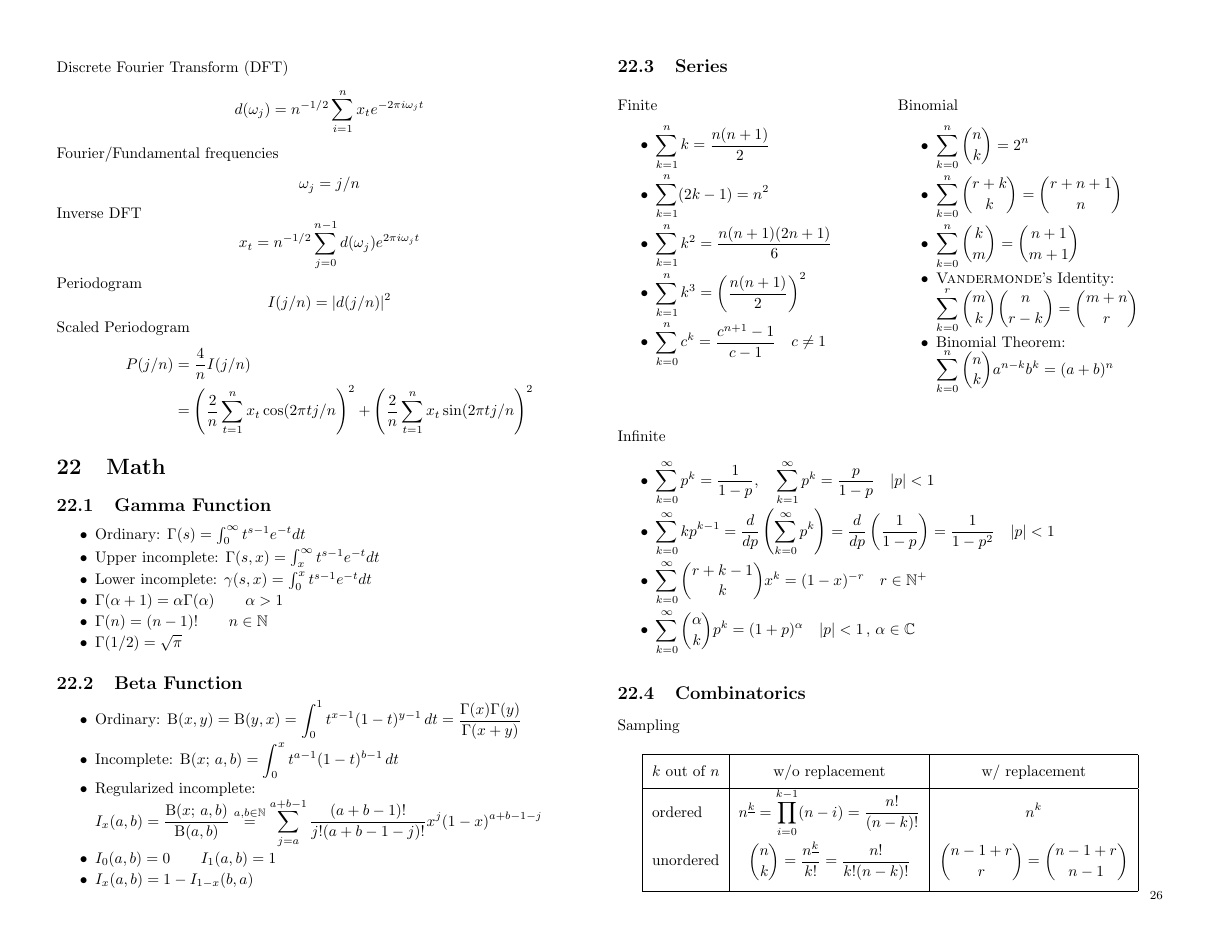
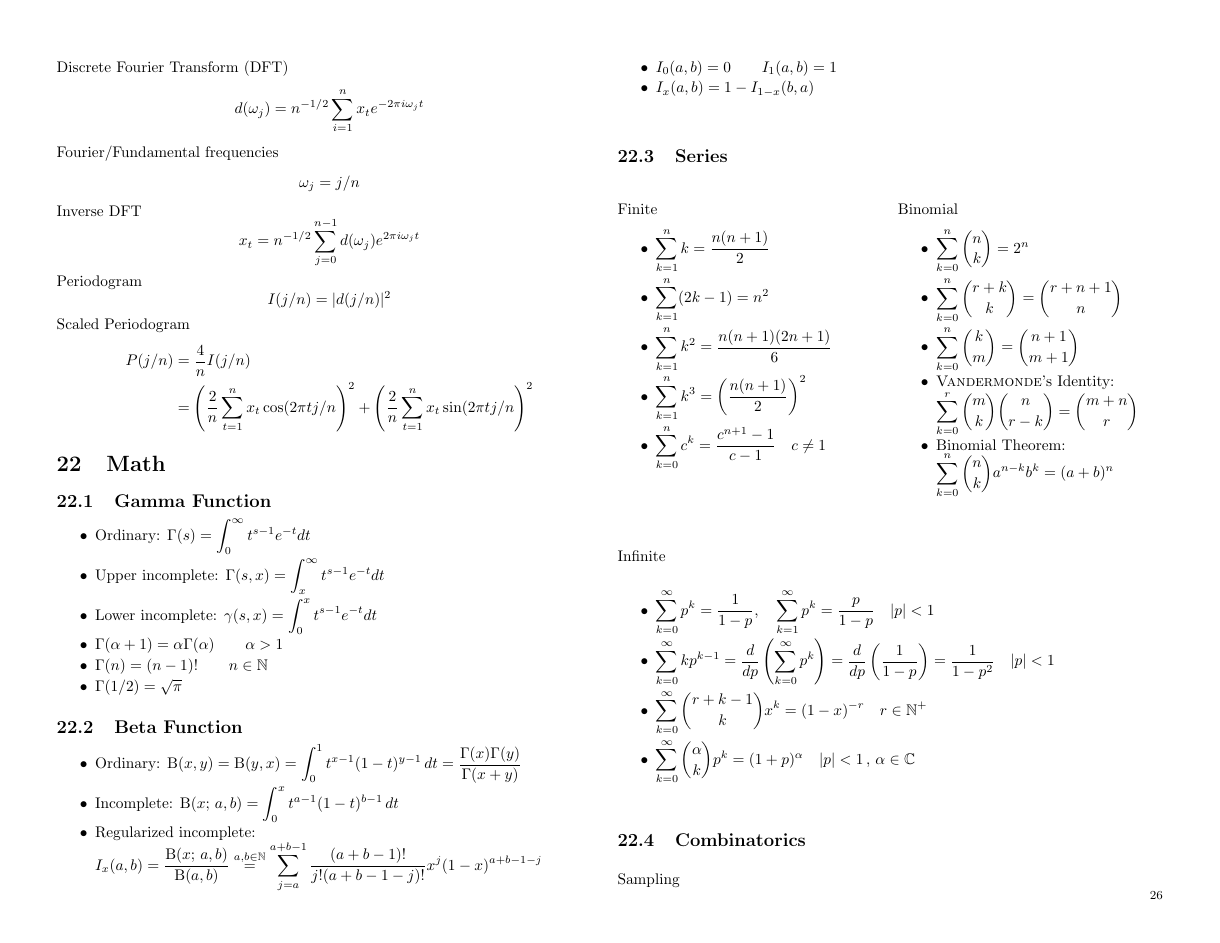
Before and after one commit to mavam/stat-cookbook, a LaTeX document (cheatsheet.tex): page 26 of 28. Compiled offline with pdfLaTeX; a LaTeX package or settings file that is missing is left out.

Commit message:
Use \displaystyle for Gamma functions.

```diff
--- a/cheatsheet.tex
+++ b/cheatsheet.tex
@@ -2353,9 +2353,12 @@ P(j/n)
 \label{sec:math:gamma}
 
 \begin{itemize}
-  \item Ordinary: $\Gamma(s) = \int_0^\infty t^{s-1} e^{-t}dt$
-  \item Upper incomplete: $\Gamma(s,x) = \int_x^\infty t^{s-1} e^{-t}dt$
-  \item Lower incomplete: $\gamma(s,x) = \int_0^x t^{s-1} e^{-t}dt$
+  \item Ordinary:
+    $\displaystyle\Gamma(s) = \int_0^\infty t^{s-1} e^{-t}dt$
+  \item Upper incomplete:
+    $\displaystyle\Gamma(s,x) = \int_x^\infty t^{s-1} e^{-t}dt$
+  \item Lower incomplete:
+    $\displaystyle\gamma(s,x) = \int_0^x t^{s-1} e^{-t}dt$
   \item $\Gamma(\alpha + 1) = \alpha \Gamma(\alpha) \qquad \alpha>1$
   \item $\Gamma(n) = (n-1)! \qquad n \in \mathbb N$
   \item $\Gamma(1/2) = \sqrt{\pi}$
```
